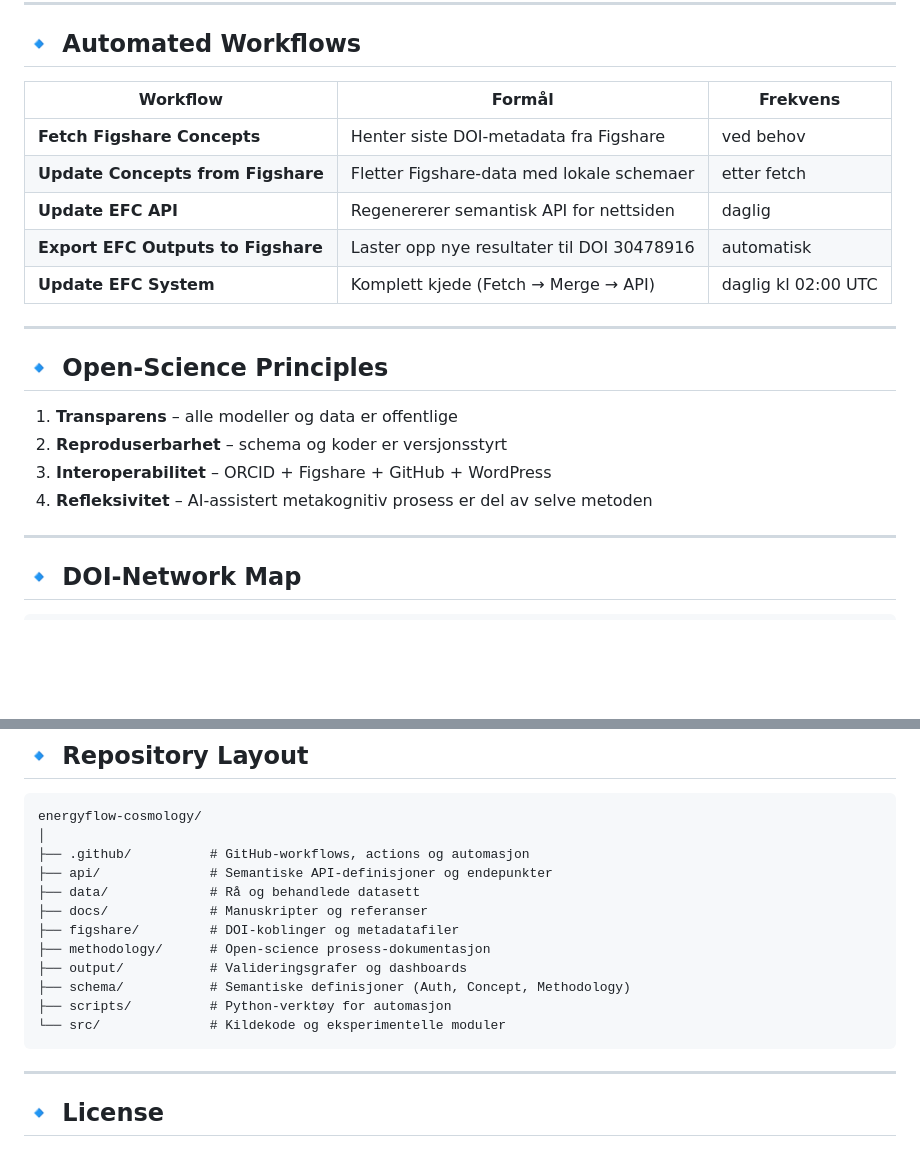
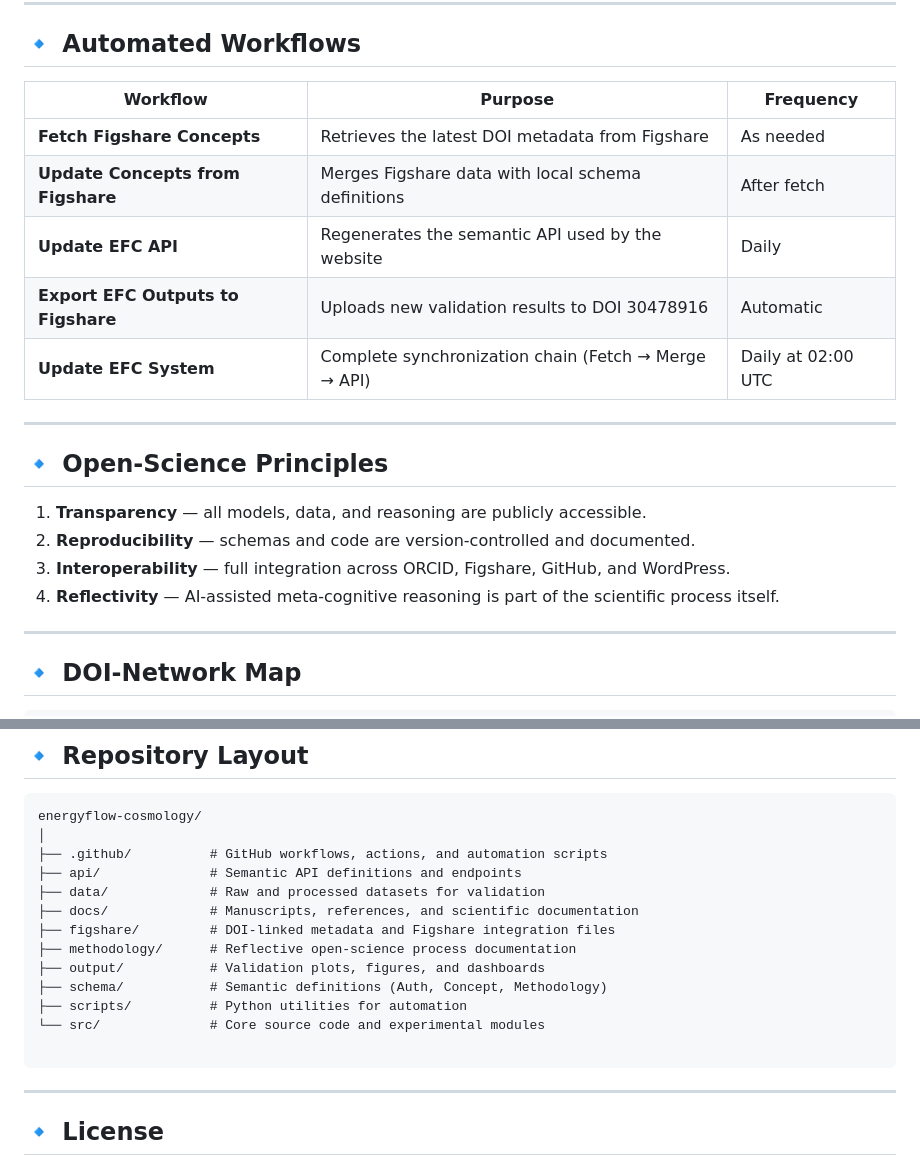
Before and after one commit to supertedai/energyflow-cosmology, a Markdown page: README.md, 2 parts joined by grey strips. Drawn GitHub-style; blank space fills up the shorter version.

````diff
--- a/README.md
+++ b/README.md
@@ -36,22 +36,24 @@ GitHub ↔ Figshare ↔ ORCID ↔ Energyflow-Cosmology.com.
 
 ## 🔹 Automated Workflows
 
-| Workflow | Formål | Frekvens |
-|-----------|---------|-----------|
-| **Fetch Figshare Concepts** | Henter siste DOI-metadata fra Figshare | ved behov |
-| **Update Concepts from Figshare** | Fletter Figshare-data med lokale schemaer | etter fetch |
-| **Update EFC API** | Regenererer semantisk API for nettsiden | daglig |
-| **Export EFC Outputs to Figshare** | Laster opp nye resultater til DOI 30478916 | automatisk |
-| **Update EFC System** | Komplett kjede (Fetch → Merge → API) | daglig kl 02:00 UTC |
+| Workflow | Purpose | Frequency |
+|-----------|----------|------------|
+| **Fetch Figshare Concepts** | Retrieves the latest DOI metadata from Figshare | As needed |
+| **Update Concepts from Figshare** | Merges Figshare data with local schema definitions | After fetch |
+| **Update EFC API** | Regenerates the semantic API used by the website | Daily |
+| **Export EFC Outputs to Figshare** | Uploads new validation results to DOI 30478916 | Automatic |
+| **Update EFC System** | Complete synchronization chain (Fetch → Merge → API) | Daily at 02:00 UTC |
+
 
 ---
 
 ## 🔹 Open-Science Principles
 
-1. **Transparens** – alle modeller og data er offentlige
-2. **Reproduserbarhet** – schema og koder er versjonsstyrt
-3. **Interoperabilitet** – ORCID + Figshare + GitHub + WordPress
-4. **Refleksivitet** – AI-assistert metakognitiv prosess er del av selve metoden
+1. **Transparency** — all models, data, and reasoning are publicly accessible.
+2. **Reproducibility** — schemas and code are version-controlled and documented.
+3. **Interoperability** — full integration across ORCID, Figshare, GitHub, and WordPress.
+4. **Reflectivity** — AI-assisted meta-cognitive reasoning is part of the scientific process itself.
+
 
 ---
 
@@ -72,16 +74,17 @@ Morten Magnusson (ORCID 0009-0002-4860-5095)
 ```
 energyflow-cosmology/
 │
-├── .github/          # GitHub-workflows, actions og automasjon
-├── api/              # Semantiske API-definisjoner og endepunkter
-├── data/             # Rå og behandlede datasett
-├── docs/             # Manuskripter og referanser
-├── figshare/         # DOI-koblinger og metadatafiler
-├── methodology/      # Open-science prosess-dokumentasjon
-├── output/           # Valideringsgrafer og dashboards
-├── schema/           # Semantiske definisjoner (Auth, Concept, Methodology)
-├── scripts/          # Python-verktøy for automasjon
-└── src/              # Kildekode og eksperimentelle moduler
+├── .github/          # GitHub workflows, actions, and automation scripts
+├── api/              # Semantic API definitions and endpoints
+├── data/             # Raw and processed datasets for validation
+├── docs/             # Manuscripts, references, and scientific documentation
+├── figshare/         # DOI-linked metadata and Figshare integration files
+├── methodology/      # Reflective open-science process documentation
+├── output/           # Validation plots, figures, and dashboards
+├── schema/           # Semantic definitions (Auth, Concept, Methodology)
+├── scripts/          # Python utilities for automation
+└── src/              # Core source code and experimental modules
+
 ```
 
 ---
````
